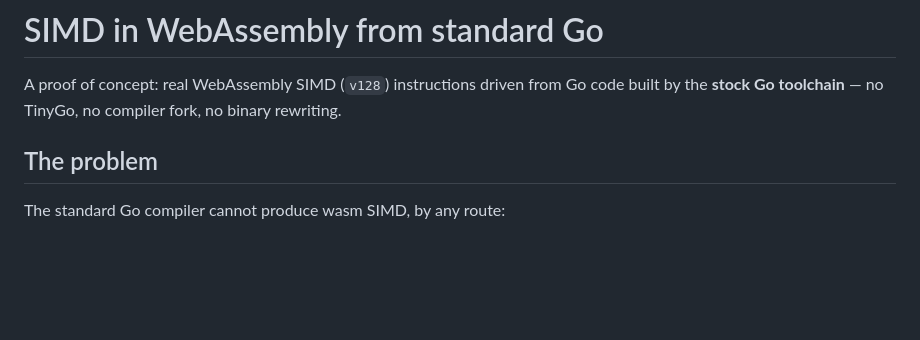
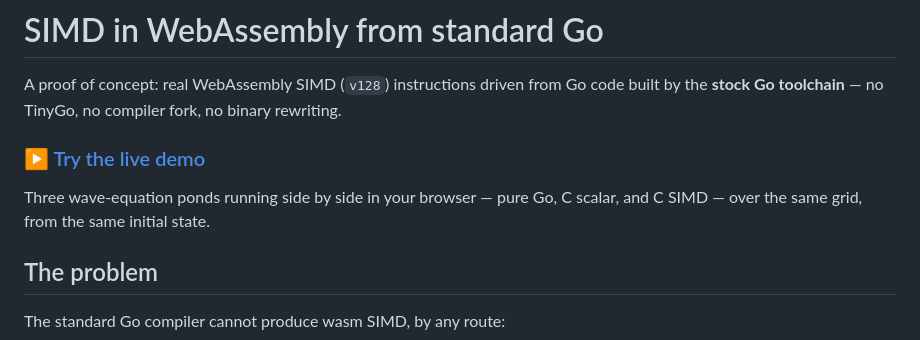
Before and after one commit to MeKo-Christian/SIMD-WASM, a Markdown page: README.md, the part around one of its changes. Drawn GitHub-style; blank space fills up the shorter version.

Commit message:
docs: Update README to include live demo link and enhance demo description

```diff
--- a/README.md
+++ b/README.md
@@ -3,6 +3,11 @@
 A proof of concept: real WebAssembly SIMD (`v128`) instructions driven from Go
 code built by the **stock Go toolchain** — no TinyGo, no compiler fork, no
 binary rewriting.
+
+### ▶ [Try the live demo](https://meko-christian.github.io/SIMD-WASM/)
+
+Three wave-equation ponds running side by side in your browser — pure Go, C
+scalar, and C SIMD — over the same grid, from the same initial state.
 
 ## The problem
 
```
Also changed, not shown: other parts of README.md (+2 -0 lines).
